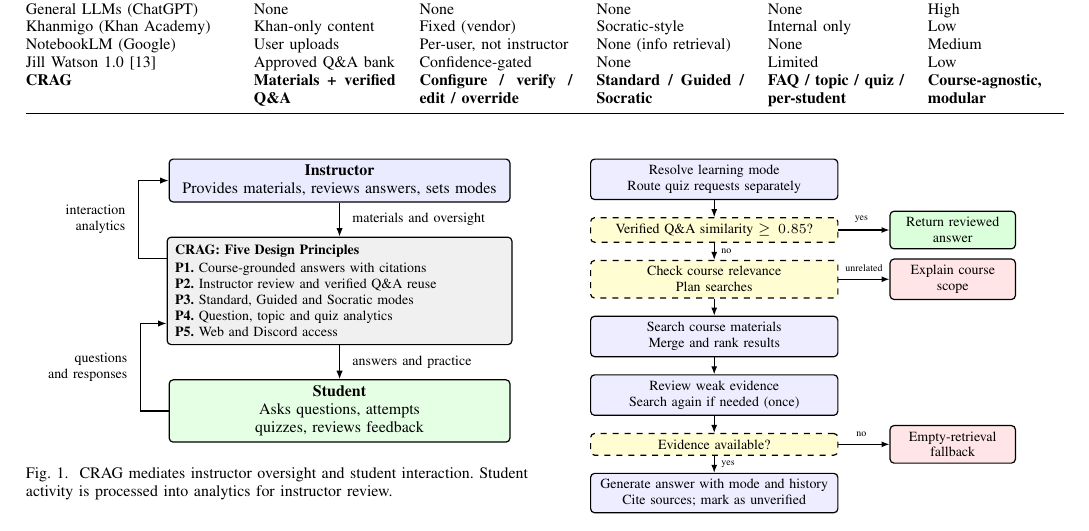
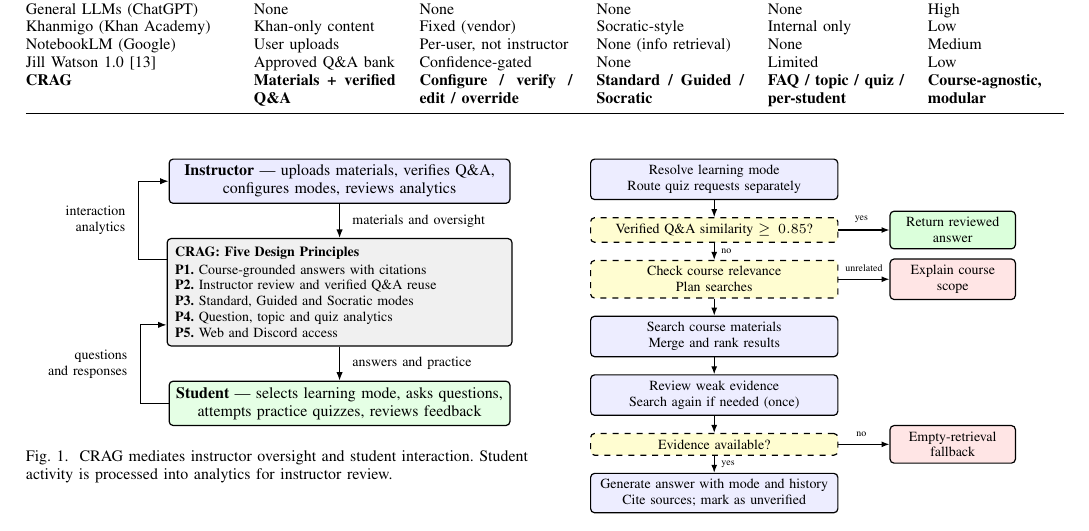
Before and after one commit to bipplane/cragbot, a LaTeX paper (crag.tex): part of page 2 of 4, cut so that both start at the same text. Compiled offline with pdfLaTeX.

Commit message:
changed my mind

```diff
--- a/crag.tex
+++ b/crag.tex
@@ -102,8 +102,7 @@
   arr/.style={-{Latex[length=1.5mm]}, semithick}
 ]
 
-\node[ibox] (inst) {\textbf{Instructor}\\
-Provides materials, reviews answers, sets modes};
+\node[ibox] (inst) {\textbf{Instructor} --- uploads materials, verifies Q\&A,\\configures modes, reviews analytics};
 
 \node[pbox, below=6mm of inst] (plat)
 {\textbf{CRAG: Five Design Principles}\\[1pt]
@@ -113,8 +112,7 @@
 \textbf{P4.}~Question, topic and quiz analytics\\
 \textbf{P5.}~Web and Discord access};
 
-\node[sbox, below=6mm of plat] (stud) {\textbf{Student}\\
-Asks questions, attempts quizzes, reviews feedback};
+\node[sbox, below=6mm of plat] (stud) {\textbf{Student} --- selects learning mode, asks questions,\\attempts practice quizzes, reviews feedback};
 
 \draw[arr] (inst.south) --
 node[right=1mm, font=\scriptsize]{materials and oversight}
```
